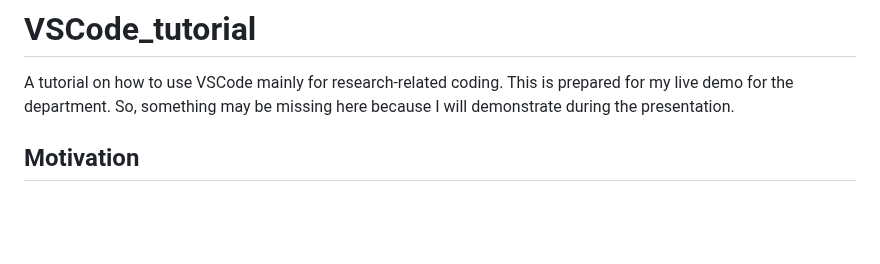
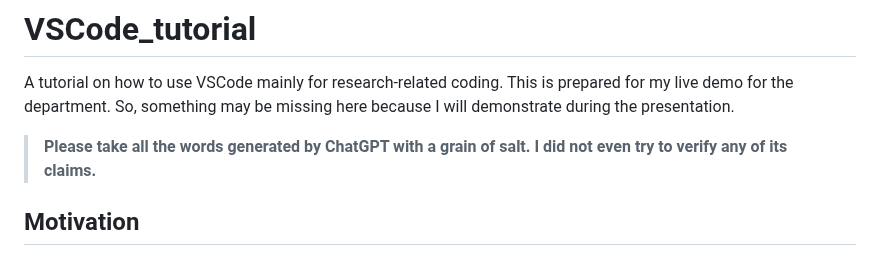
Before and after one commit to XushanLu/VSCode_tutorial, a Markdown page: README.md, the part around the change. Drawn GitHub-style; blank space fills up the shorter version.

Commit message:
Added a warning for ChatGPT related contents.

```diff
--- a/README.md
+++ b/README.md
@@ -1,6 +1,8 @@
 # VSCode_tutorial
 
 A tutorial on how to use VSCode mainly for research-related coding. This is prepared for my live demo for the department. So, something may be missing here because I will demonstrate during the presentation.
+
+> **Please take all the words generated by ChatGPT with a grain of salt. I did not even try to verify any of its claims.**
 
 ## Motivation
 
```
